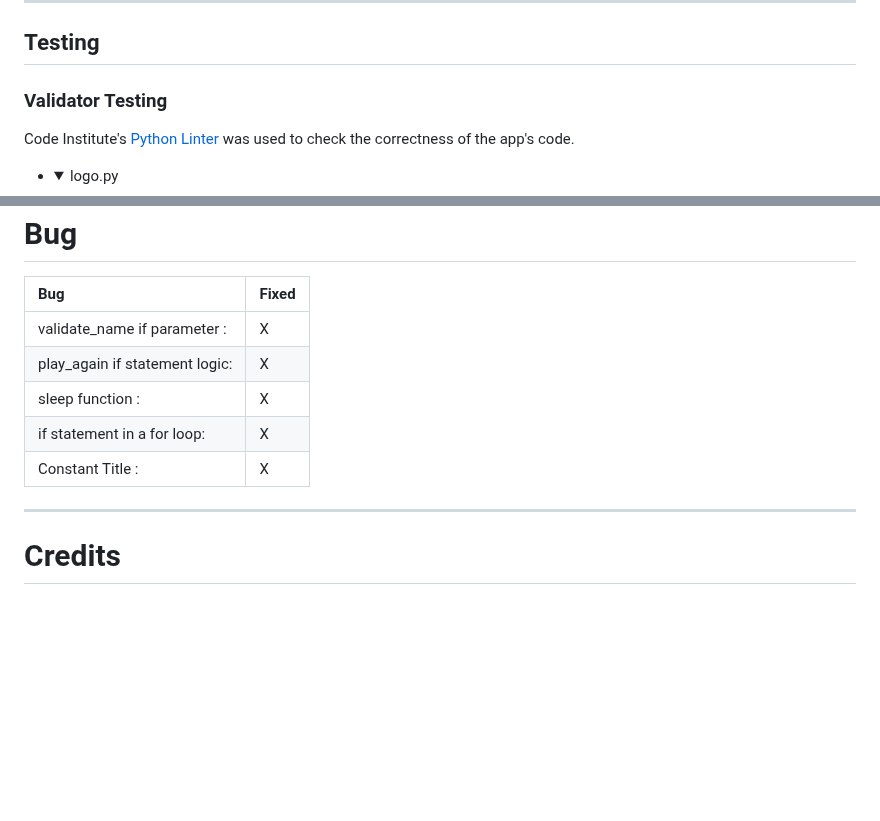
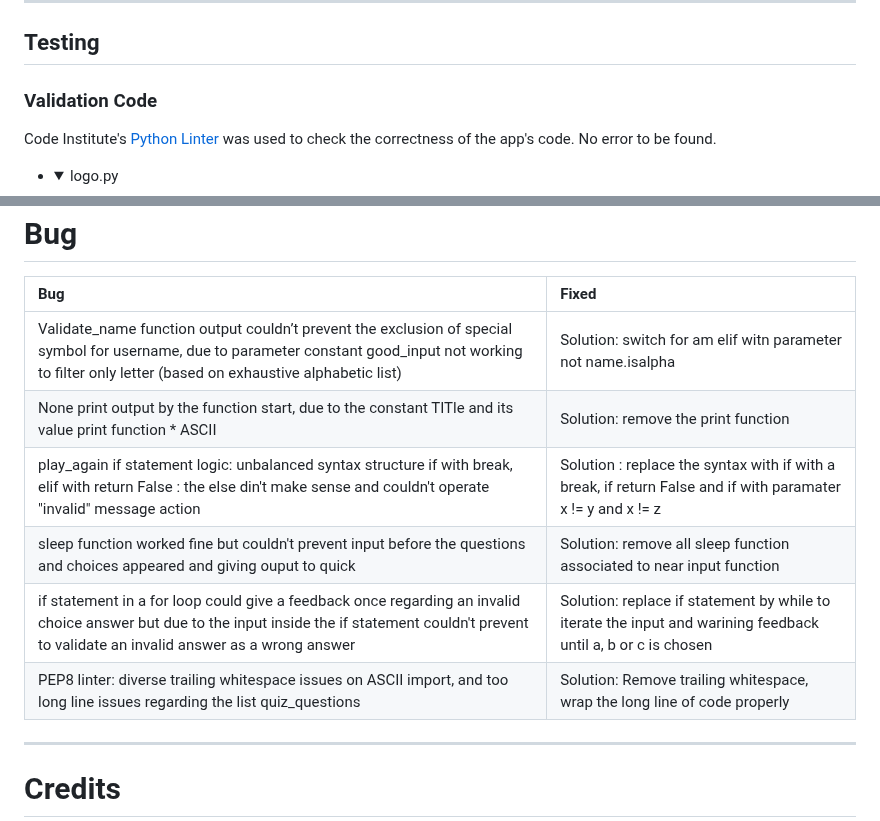
Before and after one commit to bakrydiarra/Project-3-Portfolio-Marvel-Quiz, a Markdown page: README.md, 2 parts joined by grey strips. Drawn GitHub-style; folded sections open; blank space fills up the shorter version.

Commit message:
Edit content readme file section Bug. Add live link in section site info

```diff
--- a/README.md
+++ b/README.md
@@ -133,9 +133,9 @@
 
 ## Testing
 
-### Validator Testing
+### Validation Code
 
-  Code Institute's [Python Linter](https://pep8ci.herokuapp.com/) was used to check the correctness of the app's code.
+  Code Institute's [Python Linter](https://pep8ci.herokuapp.com/) was used to check the correctness of the app's code. No error to be found.
    - <details><summary>logo.py</summary><img src="docs/logo_py.png"></details>
    - <details><summary>quiz.py</summary><img src="docs/quiz_py.png"></details>
    - <details><summary>run.py</summary><img src="docs/run_py.png"></details>
@@ -192,12 +192,12 @@
 
 | Bug | Fixed |
 | :--- | :--- |
-| validate_name if parameter : | X |
-| play_again if statement logic: | X |
-| sleep function : | X |
-| if statement in a for loop: | X |
-| Constant Title : | X |
-
+| Validate_name function output  couldn’t prevent the exclusion of special symbol for username, due to parameter constant good_input not working to filter only letter (based on exhaustive alphabetic list) | Solution: switch for am elif witn parameter not name.isalpha  |
+| None print output by the function start, due to the constant TITle and its value print function * ASCII | Solution: remove the print function |
+| play_again if statement logic: unbalanced syntax structure if with break, elif with return False : the else din't make sense and couldn't operate "invalid" message action   | Solution : replace the syntax with if with a break, if return False and if with paramater x != y and x != z |
+| sleep function worked fine but couldn't prevent input before the questions and choices appeared and giving ouput to quick | Solution: remove all sleep function associated to near input function |
+| if statement in a for loop could give a feedback once regarding an invalid choice answer but due to the input inside the if statement couldn't prevent to validate an invalid answer as a wrong answer | Solution: replace if statement by while to iterate the input and warining feedback until a, b or c is chosen |
+| PEP8 linter: diverse trailing whitespace issues on ASCII import, and too long line issues regarding the list quiz_questions  | Solution: Remove trailing whitespace, wrap the long line of code properly |
 
  ---
 
```
Also changed, not shown: other parts of README.md (+3 -3 lines).
